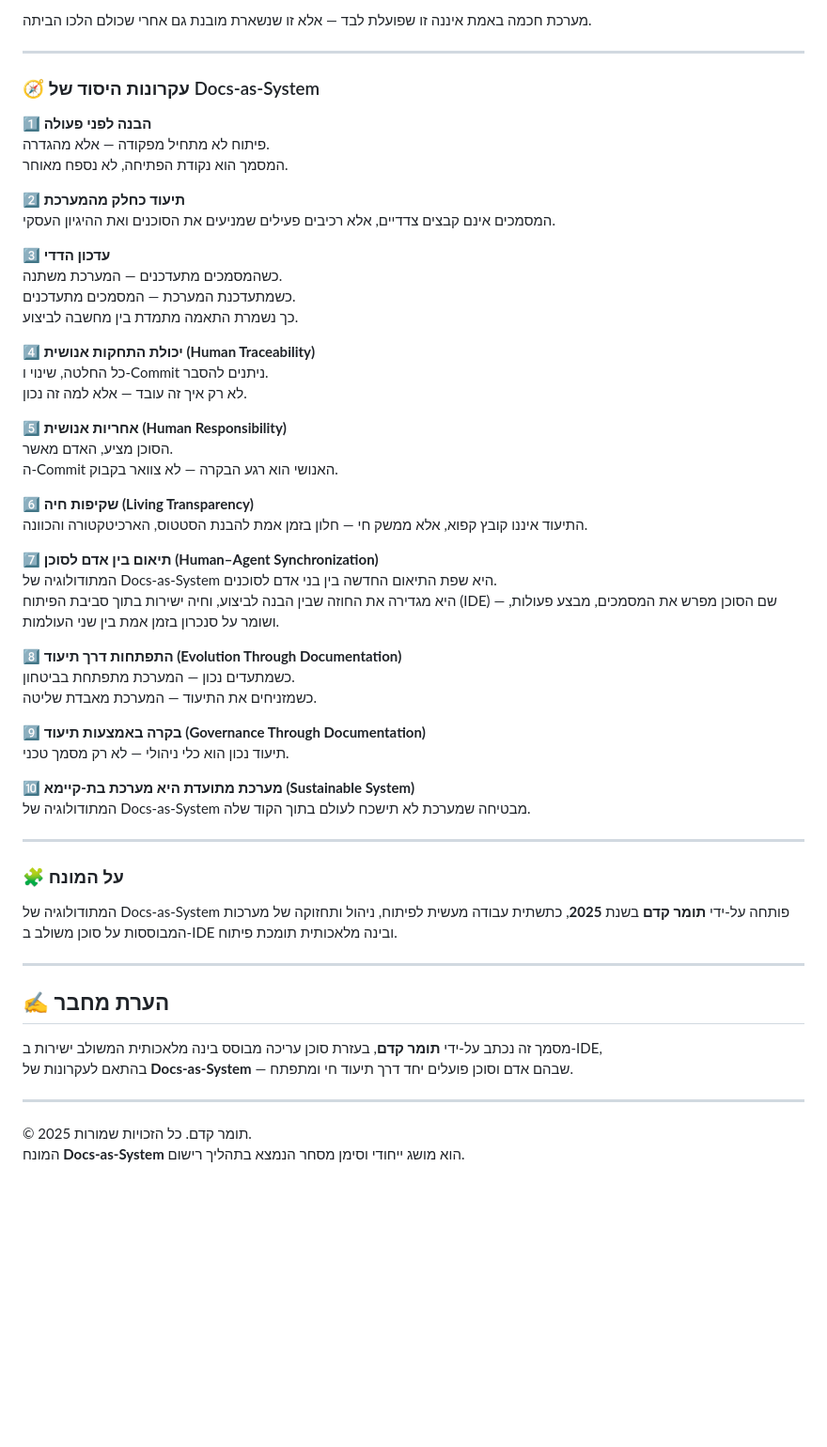
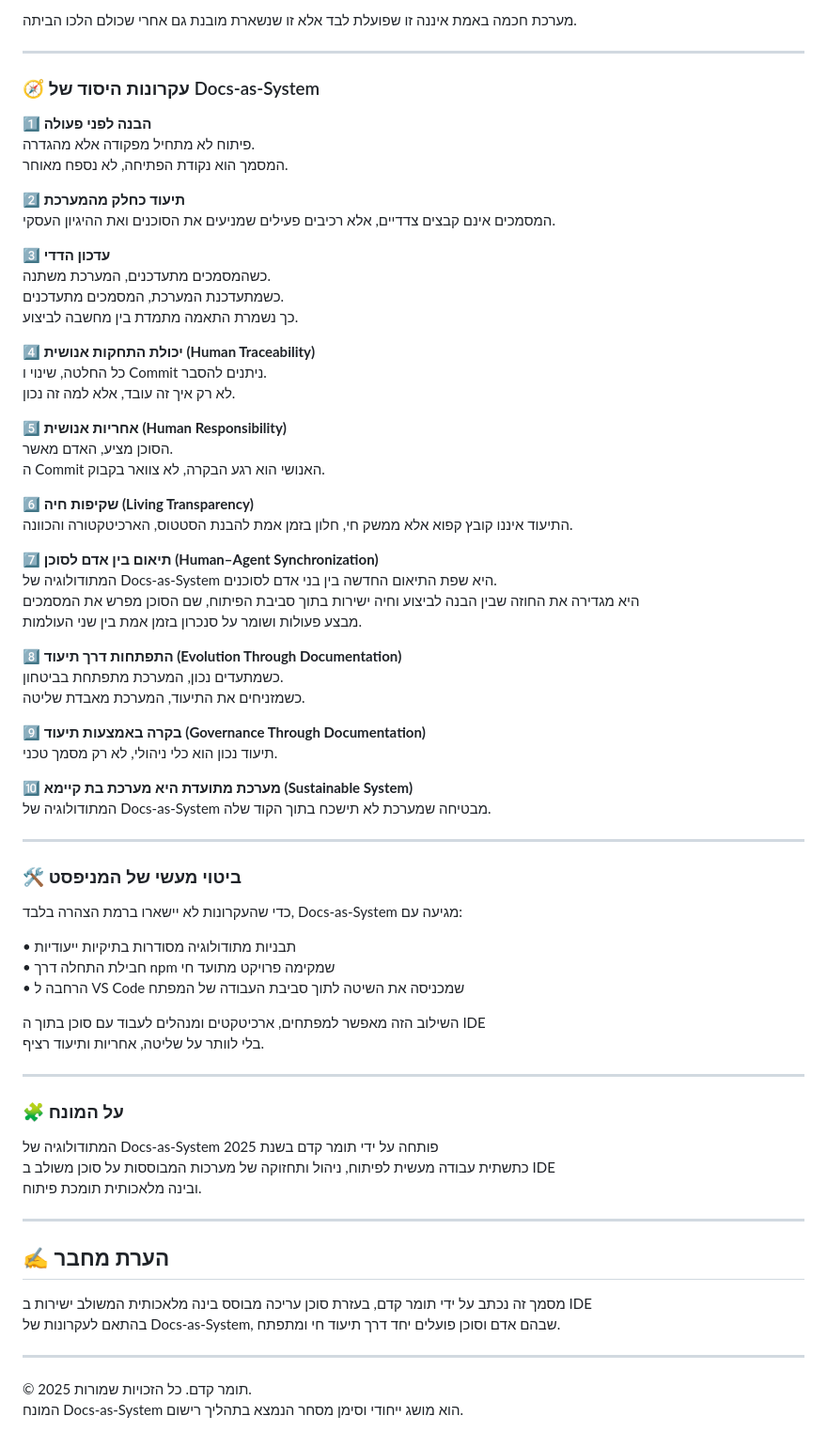
Before and after one commit to tomkedem/Docs-as-System, a Markdown page: MANIFESTO.he.md, the part around the change printed below. Shown: that part at 94% size. Rendered like a GitHub page; blank space fills up the shorter version.

Commit message:
Refactor Hebrew documentation for clarity and consistency, update template paths, and enhance architectural blueprint details.

```diff
--- a/MANIFESTO.he.md
+++ b/MANIFESTO.he.md
@@ -6,63 +6,79 @@
 
-מערכת חכמה באמת איננה זו שפועלת לבד — אלא זו שנשארת מובנת גם אחרי שכולם הלכו הביתה.
+מערכת חכמה באמת איננה זו שפועלת לבד אלא זו שנשארת מובנת גם אחרי שכולם הלכו הביתה.
 
 ---
 
 ### 🧭 עקרונות היסוד של Docs-as-System
 
 **1️⃣ הבנה לפני פעולה**
-פיתוח לא מתחיל מפקודה — אלא מהגדרה.
+פיתוח לא מתחיל מפקודה אלא מהגדרה.
 המסמך הוא נקודת הפתיחה, לא נספח מאוחר.
 
 **2️⃣ תיעוד כחלק מהמערכת**
 המסמכים אינם קבצים צדדיים, אלא רכיבים פעילים שמניעים את הסוכנים ואת ההיגיון העסקי.
 
 **3️⃣ עדכון הדדי**
-כשהמסמכים מתעדכנים — המערכת משתנה.
-כשמתעדכנת המערכת — המסמכים מתעדכנים.
+כשהמסמכים מתעדכנים, המערכת משתנה.
+כשמתעדכנת המערכת, המסמכים מתעדכנים.
 כך נשמרת התאמה מתמדת בין מחשבה לביצוע.
 
 **4️⃣ יכולת התחקות אנושית (Human Traceability)**
-כל החלטה, שינוי ו-Commit ניתנים להסבר.
-לא רק איך זה עובד — אלא למה זה נכון.
+כל החלטה, שינוי ו Commit ניתנים להסבר.
+לא רק איך זה עובד, אלא למה זה נכון.
 
 **5️⃣ אחריות אנושית (Human Responsibility)**
 הסוכן מציע, האדם מאשר.
-ה-Commit האנושי הוא רגע הבקרה — לא צוואר בקבוק.
+ה Commit האנושי הוא רגע הבקרה, לא צוואר בקבוק.
 
 **6️⃣ שקיפות חיה (Living Transparency)**
-התיעוד איננו קובץ קפוא, אלא ממשק חי — חלון בזמן אמת להבנת הסטטוס, הארכיטקטורה והכוונה.
+התיעוד איננו קובץ קפוא אלא ממשק חי, חלון בזמן אמת להבנת הסטטוס, הארכיטקטורה והכוונה.
 
 **7️⃣ תיאום בין אדם לסוכן (Human–Agent Synchronization)**
 המתודולוגיה של Docs-as-System היא שפת התיאום החדשה בין בני אדם לסוכנים.
-היא מגדירה את החוזה שבין הבנה לביצוע, וחיה ישירות בתוך סביבת הפיתוח (IDE) — שם הסוכן מפרש את המסמכים, מבצע פעולות, ושומר על סנכרון בזמן אמת בין שני העולמות.
+היא מגדירה את החוזה שבין הבנה לביצוע וחיה ישירות בתוך סביבת הפיתוח, שם הסוכן מפרש את המסמכים
+מבצע פעולות ושומר על סנכרון בזמן אמת בין שני העולמות.
 
 **8️⃣ התפתחות דרך תיעוד (Evolution Through Documentation)**
-כשמתעדים נכון — המערכת מתפתחת בביטחון.
-כשמזניחים את התיעוד — המערכת מאבדת שליטה.
+כשמתעדים נכון, המערכת מתפתחת בביטחון.
+כשמזניחים את התיעוד, המערכת מאבדת שליטה.
 
 **9️⃣ בקרה באמצעות תיעוד (Governance Through Documentation)**
-תיעוד נכון הוא כלי ניהולי — לא רק מסמך טכני.
+תיעוד נכון הוא כלי ניהולי, לא רק מסמך טכני.
 
-**🔟 מערכת מתועדת היא מערכת בת-קיימא (Sustainable System)**
-המתודולוגיה של Docs-as-System מבטיחה שמערכת לא תישכח לעולם בתוך הקוד שלה.
+**🔟 מערכת מתועדת היא מערכת בת קיימא (Sustainable System)**
+המתודולוגיה של Docs-as-System מבטיחה שמערכת לא תישכח בתוך הקוד שלה.
+
+---
+
+### 🛠 ביטוי מעשי של המניפסט
+
+כדי שהעקרונות לא יישארו ברמת הצהרה בלבד, Docs-as-System מגיעה עם:
+
+• תבניות מתודולוגיה מסודרות בתיקיות ייעודיות
+• חבילת התחלה דרך npm שמקימה פרויקט מתועד חי
+• הרחבה ל VS Code שמכניסה את השיטה לתוך סביבת העבודה של המפתח
+
+השילוב הזה מאפשר למפתחים, ארכיטקטים ומנהלים לעבוד עם סוכן בתוך ה IDE
+בלי לוותר על שליטה, אחריות ותיעוד רציף.
 
 ---
 
 ### 🧩 על המונח
 
-המתודולוגיה של Docs-as-System פותחה על-ידי **תומר קדם** בשנת **2025**, כתשתית עבודה מעשית לפיתוח, ניהול ותחזוקה של מערכות המבוססות על סוכן משולב ב-IDE ובינה מלאכותית תומכת פיתוח.
+המתודולוגיה של Docs-as-System פותחה על ידי תומר קדם בשנת 2025
+כתשתית עבודה מעשית לפיתוח, ניהול ותחזוקה של מערכות המבוססות על סוכן משולב ב IDE
+ובינה מלאכותית תומכת פיתוח.
 
 ---
 
 ## ✍️ הערת מחבר
 
-מסמך זה נכתב על-ידי **תומר קדם**, בעזרת סוכן עריכה מבוסס בינה מלאכותית המשולב ישירות ב-IDE,
-בהתאם לעקרונות של **Docs-as-System** — שבהם אדם וסוכן פועלים יחד דרך תיעוד חי ומתפתח.
+מסמך זה נכתב על ידי תומר קדם, בעזרת סוכן עריכה מבוסס בינה מלאכותית המשולב ישירות ב IDE
+בהתאם לעקרונות של Docs-as-System, שבהם אדם וסוכן פועלים יחד דרך תיעוד חי ומתפתח.
 
 ---
 
 © 2025 תומר קדם. כל הזכויות שמורות.
-המונח **Docs-as-System** הוא מושג ייחודי וסימן מסחר הנמצא בתהליך רישום.
+המונח Docs-as-System הוא מושג ייחודי וסימן מסחר הנמצא בתהליך רישום.
 
 </div>
```
Also changed, not shown: other parts of MANIFESTO.he.md (+1 -1 lines), 1 other file.
